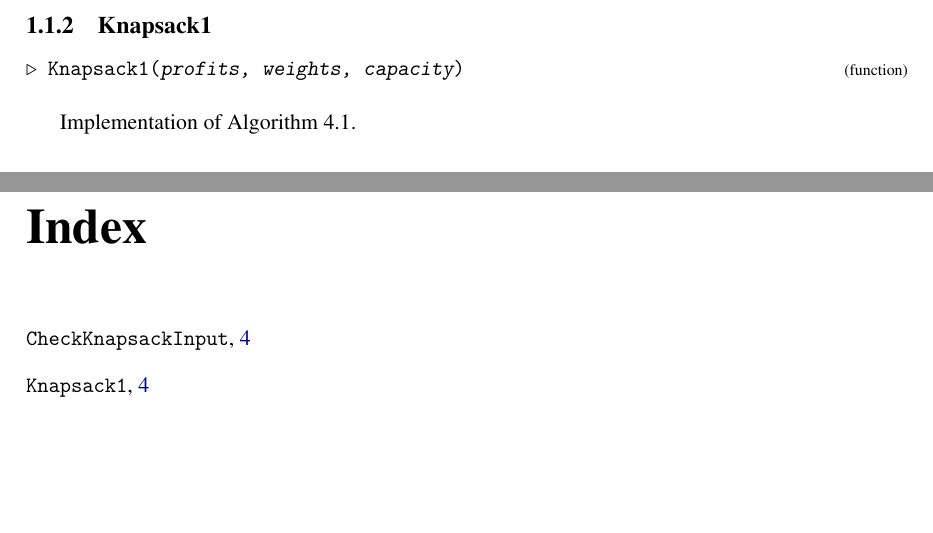
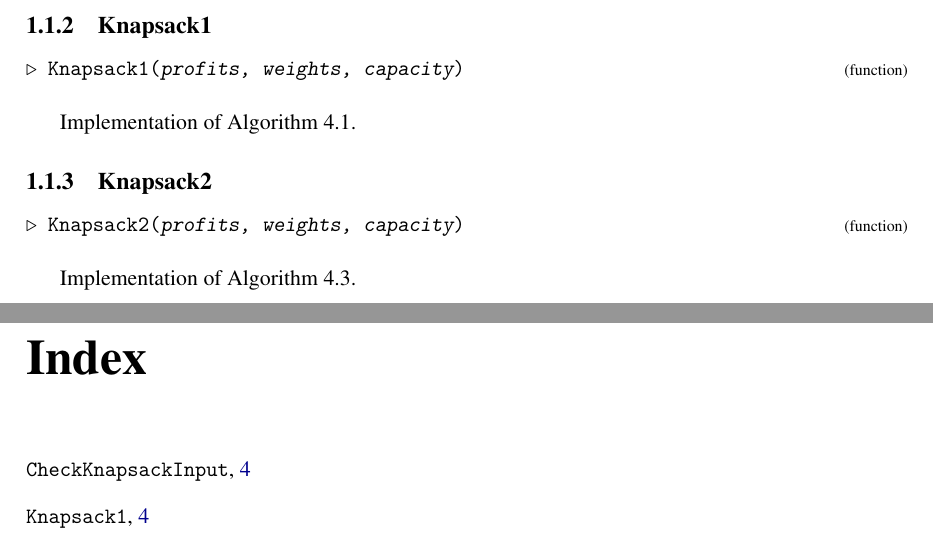
Before and after one commit to rvf0068/gap-kreher-stinson, a LaTeX document (doc/main.tex): two parts of pages 4 and 5 of 5, joined at a grey line, cut so that both start at the same text, the shorter picture padded with empty space. Compiled offline with pdfLaTeX.

Commit message:
Added function Knapsack2

```diff
--- a/doc/main.tex
+++ b/doc/main.tex
@@ -164,6 +164,18 @@ or (at your option) any later version. \mbox{}}\\[1cm]
 
  Implementation of Algorithm 4.1. }
 
+
+
+\subsection{\textcolor{Chapter }{Knapsack2}}
+\logpage{[ 1, 1, 3 ]}\nobreak
+\hyperdef{L}{X7CE13C2D783F6020}{}
+{\noindent\textcolor{FuncColor}{$\triangleright$\ \ \texttt{Knapsack2({\mdseries\slshape profits, weights, capacity})\index{Knapsack2@\texttt{Knapsack2}}
+\label{Knapsack2}
+}\hfill{\scriptsize (function)}}\\
+
+
+ Implementation of Algorithm 4.3. }
+
  }
 
  }
```
Also changed, not shown: doc/chap0.txt (+1 -0 lines), doc/chap1.txt (+6 -0 lines), doc/chapInd.txt (+1 -0 lines), doc/main.ind, doc/manual.pdf, 13 other files.
